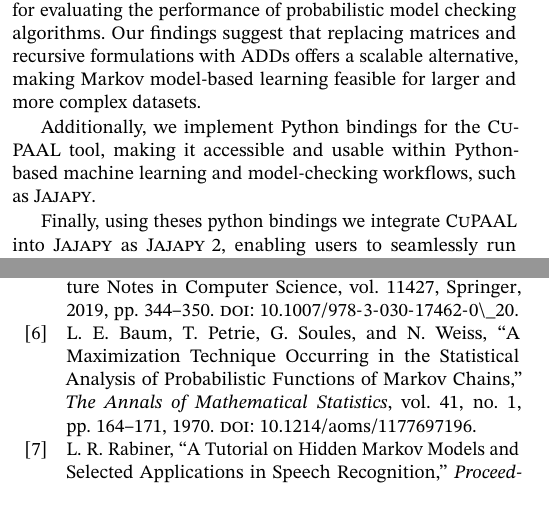
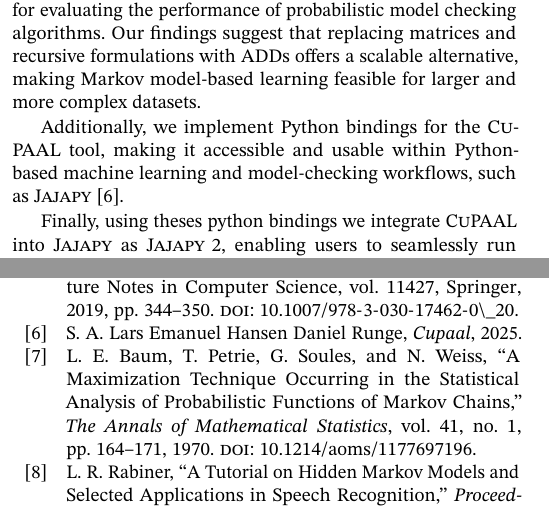
Before and after one commit to AAU-Dat/P10-Thesis, a LaTeX paper (report/src/main.tex, which reads report/src/bib/main.bib, report/src/sections/01-introduction.tex): two parts of the columns of pages 1 and 14 of 15, joined at a grey line, cut so that both start at the same text. Compiled offline with pdfLaTeX; a LaTeX package or settings file that is missing is left out; TikZ figures are drawn from their code, not taken from saved files.

Commit message:
added citation for CuPAAL

```diff
--- a/report/src/bib/main.bib
+++ b/report/src/bib/main.bib
@@ -399,3 +399,10 @@
   keywords  = {Benchmark testing;Probabilistic logic;Educational institutions;Biological system modeling;Markov processes;Benchmarks;Probabilistic models;Probabilistic model checking;Probabilistic verification tools},
   doi       = {10.1109/QEST.2012.14}
 }
+
+@misc{cupaalgithub,
+  author = {Lars Emanuel Hansen, Daniel Runge, Sebastian Aaholm},
+  title  = {CuPaal},
+  year   = {2025},
+  link   = {https://github.com/AAU-Dat/CuPAAL}
+}
--- a/report/src/sections/01-introduction.tex
+++ b/report/src/sections/01-introduction.tex
@@ -27,6 +27,6 @@ Secondly, our approach extends previous work on symbolic calculation by accommod
 Thirdly, we conduct an experimental evaluation of the scalability of the symbolic Baum-Welch algorithm for a \gls{mc} from the QComp benchmark set~\cite{HartmannsKPQR19}, which serves as a standard reference for evaluating the performance of probabilistic model checking algorithms.
 Our findings suggest that replacing matrices and recursive formulations with \glspl{add} offers a scalable alternative, making Markov model-based learning feasible for larger and more complex datasets.
 
-Additionally, we implement Python bindings for the \Cupaal\ tool, making it accessible and usable within Python-based machine learning and model-checking workflows, such as \Jajapy.
+Additionally, we implement Python bindings for the \Cupaal\ tool, making it accessible and usable within Python-based machine learning and model-checking workflows, such as \Jajapy~\cite{cupaalgithub}.
 
 Finally, using theses python bindings we integrate \Cupaal\ into \Jajapy\ as \JajapyTwo, enabling users to seamlessly run symbolic probabilistic learning algorithms within \Jajapy.
```
